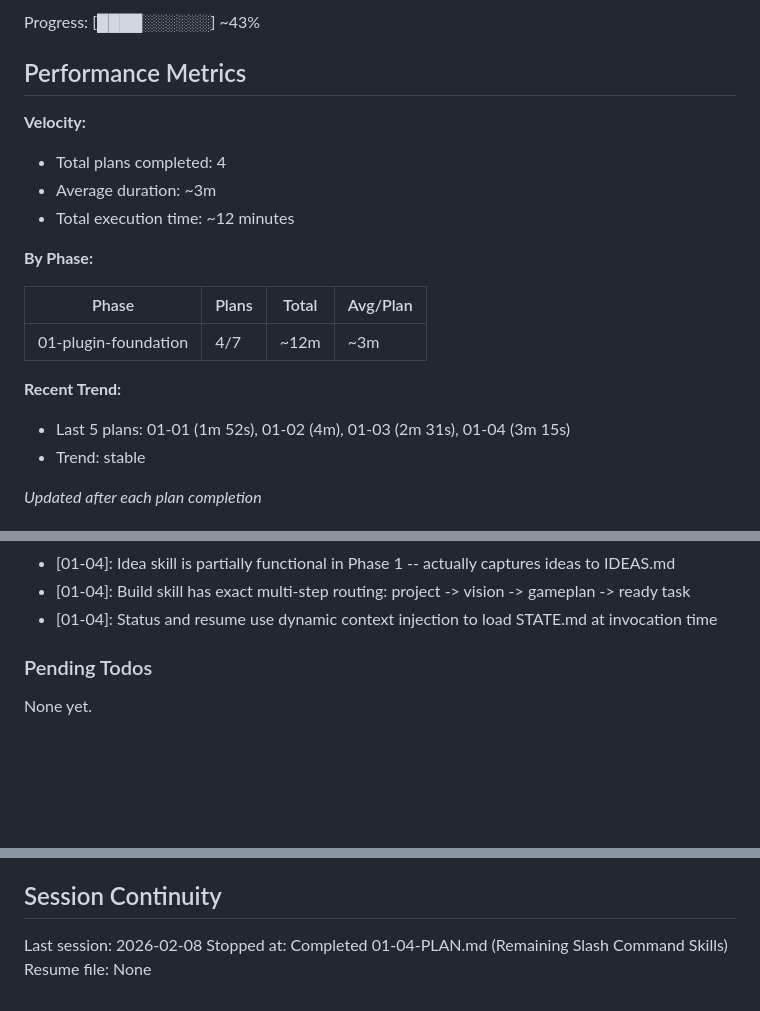
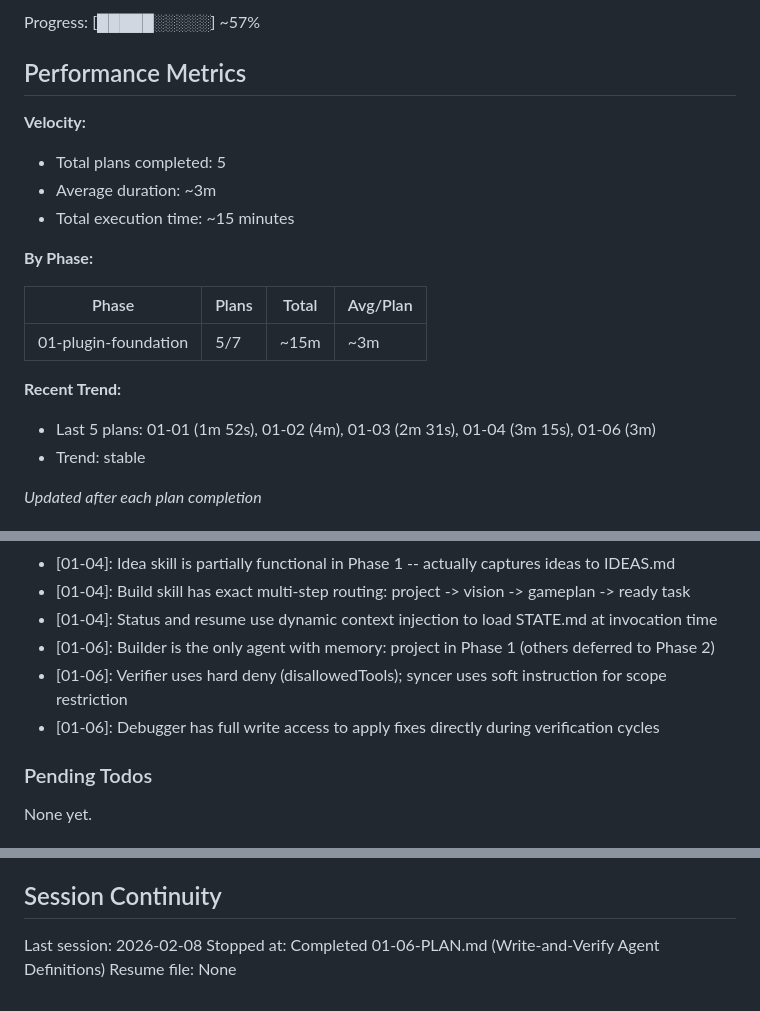
Before and after one commit to noahrasheta/director, a Markdown page: .planning/STATE.md, 3 parts joined by grey strips. GitHub-like rendering; blank space fills up the shorter version.

Commit message:
docs(01-06): complete write-and-verify agent definitions plan
Tasks completed: 2/2
- Task 1: Create builder and verifier agent definitions
- Task 2: Create debugger and syncer agent definitions

SUMMARY: .planning/phases/01-plugin-foundation/01-06-SUMMARY.md

```diff
--- a/.planning/STATE.md
+++ b/.planning/STATE.md
@@ -16,21 +16,21 @@ Last activity: 2026-02-08 -- Completed 01-04-PLAN.md
 
-Progress: [████░░░░░░] ~43%
+Progress: [█████░░░░░] ~57%
 
 ## Performance Metrics
 
 **Velocity:**
-- Total plans completed: 4
+- Total plans completed: 5
 - Average duration: ~3m
-- Total execution time: ~12 minutes
+- Total execution time: ~15 minutes
 
 **By Phase:**
 
 | Phase | Plans | Total | Avg/Plan |
 |-------|-------|-------|----------|
-| 01-plugin-foundation | 4/7 | ~12m | ~3m |
+| 01-plugin-foundation | 5/7 | ~15m | ~3m |
 
 **Recent Trend:**
-- Last 5 plans: 01-01 (1m 52s), 01-02 (4m), 01-03 (2m 31s), 01-04 (3m 15s)
+- Last 5 plans: 01-01 (1m 52s), 01-02 (4m), 01-03 (2m 31s), 01-04 (3m 15s), 01-06 (3m)
 - Trend: stable
 
 *Updated after each plan completion*
@@ -62,6 +62,9 @@ Recent decisions affecting current work:
 - [01-04]: Idea skill is partially functional in Phase 1 -- actually captures ideas to IDEAS.md
 - [01-04]: Build skill has exact multi-step routing: project -> vision -> gameplan -> ready task
 - [01-04]: Status and resume use dynamic context injection to load STATE.md at invocation time
+- [01-06]: Builder is the only agent with memory: project in Phase 1 (others deferred to Phase 2)
+- [01-06]: Verifier uses hard deny (disallowedTools); syncer uses soft instruction for scope restriction
+- [01-06]: Debugger has full write access to apply fixes directly during verification cycles
 
 ### Pending Todos
 
@@ -76,5 +79,5 @@ None yet.
 ## Session Continuity
 
 Last session: 2026-02-08
-Stopped at: Completed 01-04-PLAN.md (Remaining Slash Command Skills)
+Stopped at: Completed 01-06-PLAN.md (Write-and-Verify Agent Definitions)
 Resume file: None
```
Also changed, not shown: other parts of .planning/STATE.md (+2 -2 lines), 1 other file.
